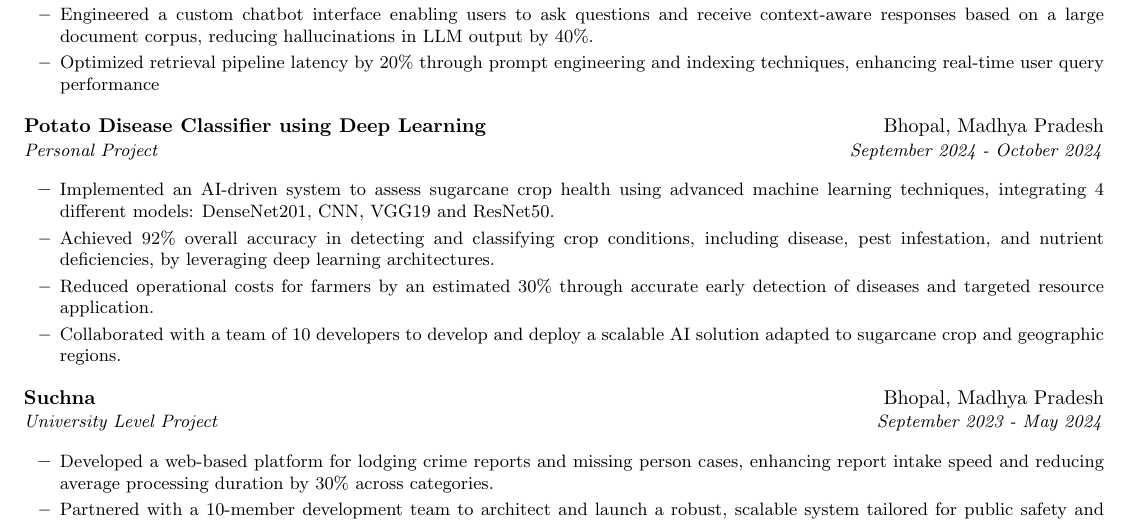
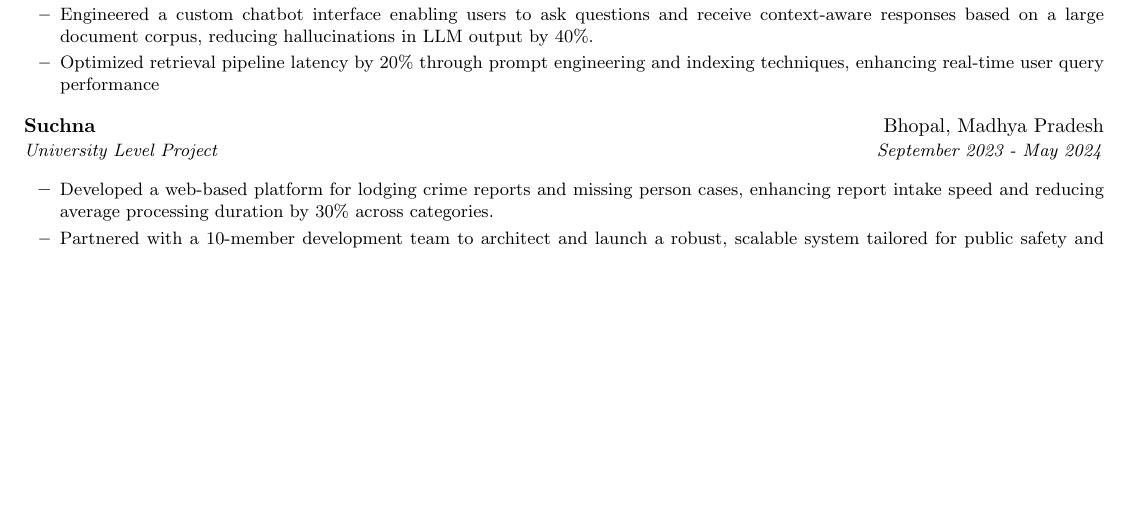
Before and after one commit to Rathod-shubhamm/Shubham-Resume, a LaTeX CV (Shubham_Resume.tex): part of page 1 of 2 before the commit and part of the page after it, cut so that both start at the same text, the shorter picture padded with empty space. Compiled offline with pdfLaTeX.

Commit message:
Update Shubham_Resume.tex

```diff
--- a/Shubham_Resume.tex
+++ b/Shubham_Resume.tex
@@ -147,15 +147,6 @@ by an estimated 20\% through structured frameworks.}
         \resumeItem{Engineered a custom chatbot interface enabling users to ask questions and receive context-aware responses based on a large document corpus, reducing hallucinations in LLM output by 40\%.}
         \resumeItem{Optimized retrieval pipeline latency by 20\% through prompt engineering and indexing techniques, enhancing real-time user query performance}
       \resumeItemListEnd
-    \resumeSubheading
-      {Potato Disease Classifier using Deep Learning}{Bhopal, Madhya Pradesh}
-      {Personal Project}{September 2024 - October 2024}
-      \resumeItemListStart
-        \resumeItem{Implemented an AI-driven system to assess sugarcane crop health using advanced machine learning techniques, integrating 4 different models: DenseNet201, CNN, VGG19 and ResNet50.}
-        \resumeItem{Achieved 92\% overall accuracy in detecting and classifying crop conditions, including disease, pest infestation, and nutrient deficiencies, by leveraging deep learning architectures.}
-        \resumeItem{Reduced operational costs for farmers by an estimated 30\% through accurate early detection of diseases and targeted resource application.}
-        \resumeItem{Collaborated with a team of 10 developers to develop and deploy a scalable AI solution adapted to sugarcane crop and geographic regions.}
-      \resumeItemListEnd
        \resumeSubheading
       {Suchna}{Bhopal, Madhya Pradesh}
       {University Level Project}{September 2023 - May 2024}
```
